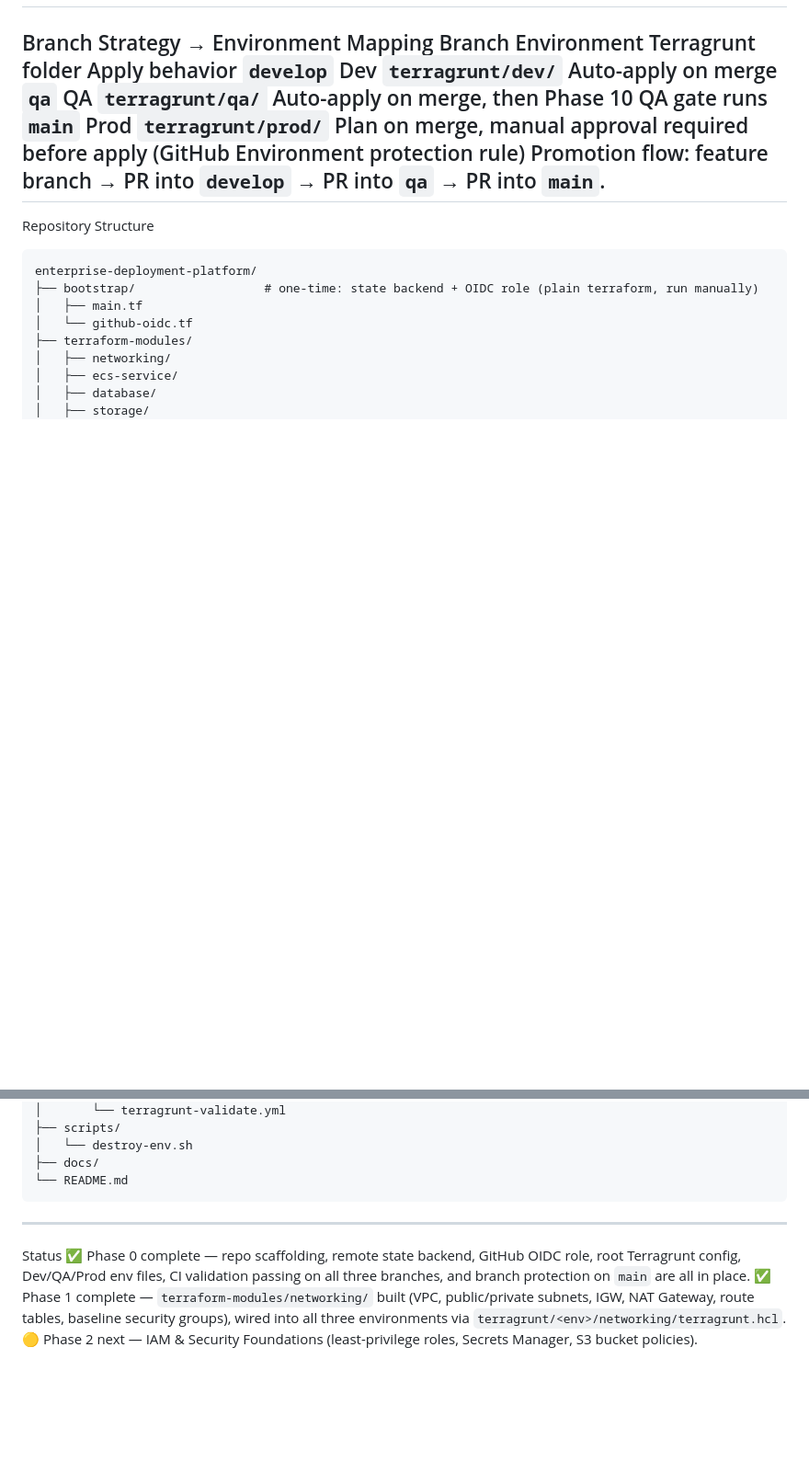
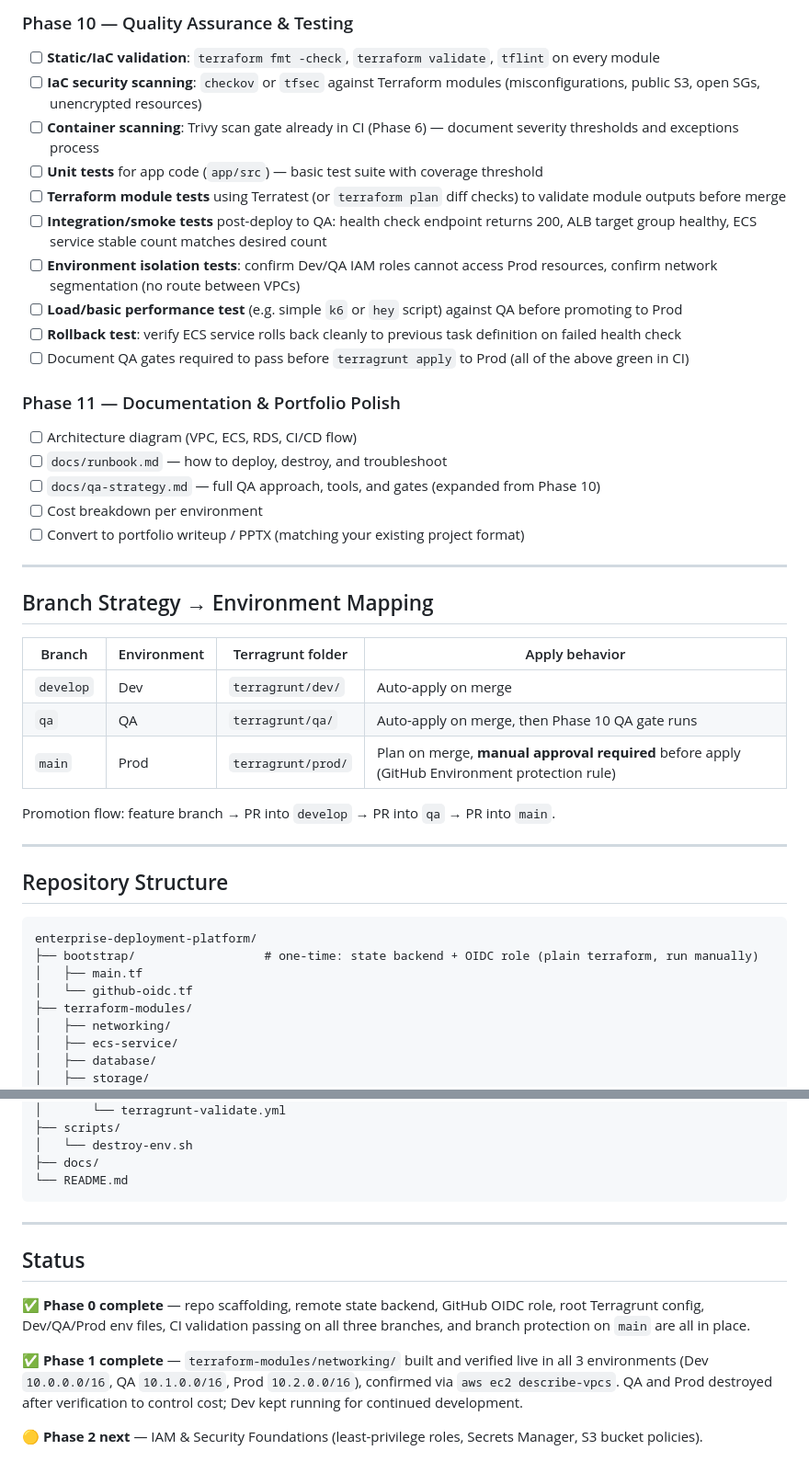
Before and after one commit to vikas-development/aws-terragrunt-ecs-platform, a Markdown page: README.md, 2 parts joined by grey strips. Shown at 92% size. GitHub-like rendering; blank space fills up the shorter version.

Commit message:
Restore README markdown formatting (was stripped, table and headers lost)

````diff
--- a/README.md
+++ b/README.md
@@ -105,12 +110,38 @@ Phase 11 — Documentation & Portfolio Polish
+### Phase 10 — Quality Assurance & Testing
+- [ ] **Static/IaC validation**: `terraform fmt -check`, `terraform validate`, `tflint` on every module
+- [ ] **IaC security scanning**: `checkov` or `tfsec` against Terraform modules (misconfigurations, public S3, open SGs, unencrypted resources)
+- [ ] **Container scanning**: Trivy scan gate already in CI (Phase 6) — document severity thresholds and exceptions process
+- [ ] **Unit tests** for app code (`app/src`) — basic test suite with coverage threshold
+- [ ] **Terraform module tests** using Terratest (or `terraform plan` diff checks) to validate module outputs before merge
+- [ ] **Integration/smoke tests** post-deploy to QA: health check endpoint returns 200, ALB target group healthy, ECS service stable count matches desired count
+- [ ] **Environment isolation tests**: confirm Dev/QA IAM roles cannot access Prod resources, confirm network segmentation (no route between VPCs)
+- [ ] **Load/basic performance test** (e.g. simple `k6` or `hey` script) against QA before promoting to Prod
+- [ ] **Rollback test**: verify ECS service rolls back cleanly to previous task definition on failed health check
+- [ ] Document QA gates required to pass before `terragrunt apply` to Prod (all of the above green in CI)
+
+### Phase 11 — Documentation & Portfolio Polish
+- [ ] Architecture diagram (VPC, ECS, RDS, CI/CD flow)
+- [ ] `docs/runbook.md` — how to deploy, destroy, and troubleshoot
+- [ ] `docs/qa-strategy.md` — full QA approach, tools, and gates (expanded from Phase 10)
+- [ ] Cost breakdown per environment
+- [ ] Convert to portfolio writeup / PPTX (matching your existing project format)
+
 ---
-Branch Strategy → Environment Mapping
-Branch	Environment	Terragrunt folder	Apply behavior
-`develop`	Dev	`terragrunt/dev/`	Auto-apply on merge
-`qa`	QA	`terragrunt/qa/`	Auto-apply on merge, then Phase 10 QA gate runs
-`main`	Prod	`terragrunt/prod/`	Plan on merge, manual approval required before apply (GitHub Environment protection rule)
+
+## Branch Strategy → Environment Mapping
+
+| Branch | Environment | Terragrunt folder | Apply behavior |
+|---|---|---|---|
+| `develop` | Dev | `terragrunt/dev/` | Auto-apply on merge |
+| `qa` | QA | `terragrunt/qa/` | Auto-apply on merge, then Phase 10 QA gate runs |
+| `main` | Prod | `terragrunt/prod/` | Plan on merge, **manual approval required** before apply (GitHub Environment protection rule) |
+
 Promotion flow: feature branch → PR into `develop` → PR into `qa` → PR into `main`.
+
 ---
-Repository Structure
+
+## Repository Structure
+
 ```
 enterprise-deployment-platform/
 ├── bootstrap/                  # one-time: state backend + OIDC role (plain terraform, run manually)
@@ -147,8 +178,13 @@ enterprise-deployment-platform/
 ├── docs/
 └── README.md
 ```
+
 ---
-Status
-✅ Phase 0 complete — repo scaffolding, remote state backend, GitHub OIDC role, root Terragrunt config, Dev/QA/Prod env files, CI validation passing on all three branches, and branch protection on `main` are all in place.
-✅ Phase 1 complete — `terraform-modules/networking/` built (VPC, public/private subnets, IGW, NAT Gateway, route tables, baseline security groups), wired into all three environments via `terragrunt/<env>/networking/terragrunt.hcl`.
-🟡 Phase 2 next — IAM & Security Foundations (least-privilege roles, Secrets Manager, S3 bucket policies).
+
+## Status
+
+✅ **Phase 0 complete** — repo scaffolding, remote state backend, GitHub OIDC role, root Terragrunt config, Dev/QA/Prod env files, CI validation passing on all three branches, and branch protection on `main` are all in place.
+
+✅ **Phase 1 complete** — `terraform-modules/networking/` built and verified live in all 3 environments (Dev `10.0.0.0/16`, QA `10.1.0.0/16`, Prod `10.2.0.0/16`), confirmed via `aws ec2 describe-vpcs`. QA and Prod destroyed after verification to control cost; Dev kept running for continued development.
+
+🟡 **Phase 2 next** — IAM & Security Foundations (least-privilege roles, Secrets Manager, S3 bucket policies).
````
Also changed, not shown: other parts of README.md (+104 -99 lines).
